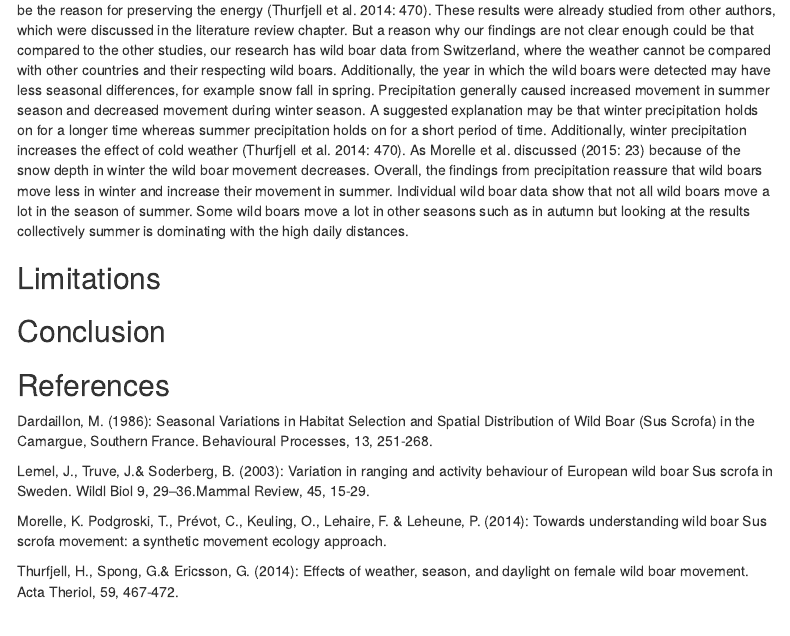
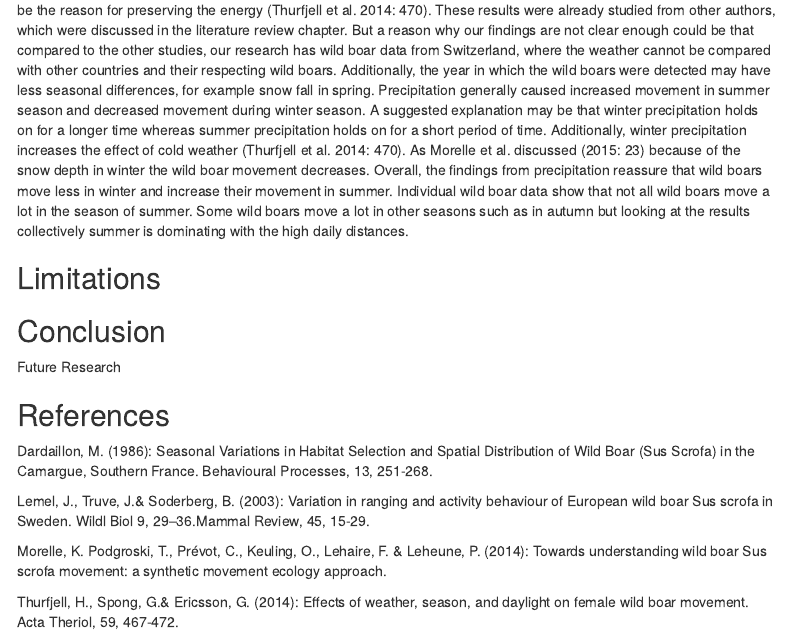
Before and after one commit to carmenpfoster/project, an R Markdown document (Semesterproject.Rmd): the page in a window 1100 px wide, from 4410 px down. Rendered offline with R 4.5, knitr and Pandoc, with nearby package versions; some code elsewhere in the file could not run offline; menus at the side of the page are left out.

Commit message:
test commit

```diff
--- a/Semesterproject.Rmd
+++ b/Semesterproject.Rmd
@@ -419,7 +419,7 @@ Individual wild boar data show that not all wild boars move a lot in the season
 
 ## Conclusion
 
-
+Future Research
 
 ## References
 Dardaillon, M. (1986): Seasonal Variations in Habitat Selection and Spatial Distribution of Wild Boar (Sus Scrofa) in the Camargue, Southern France. Behavioural Processes, 13, 251-268.
```
